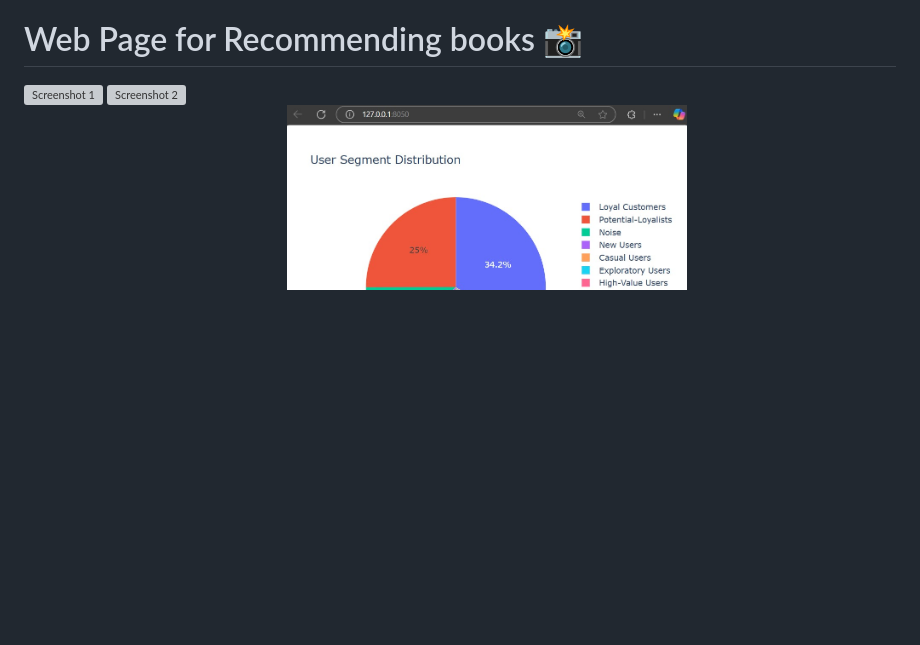
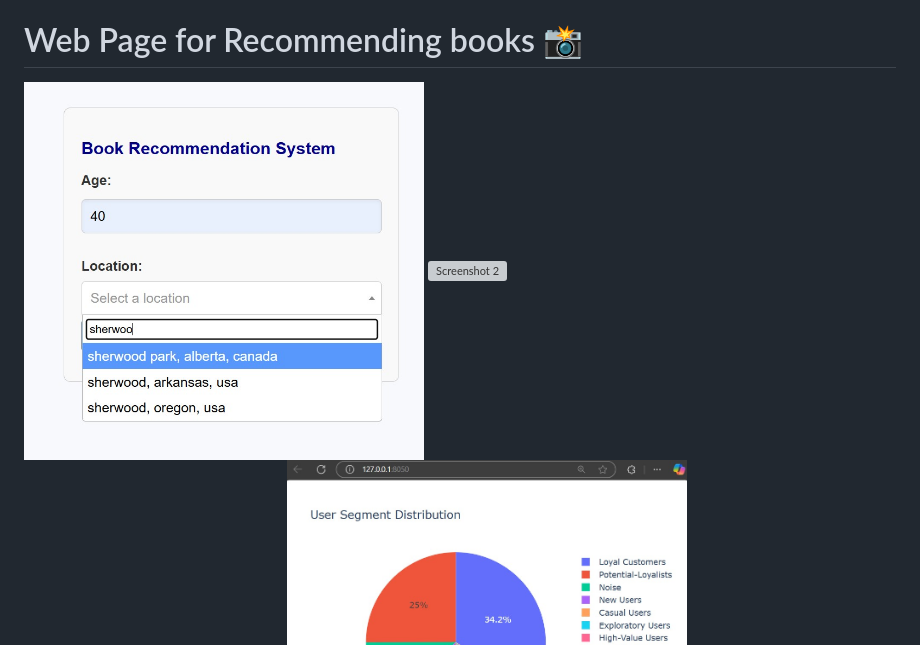
Before and after one commit to Kerissa23/BookShelf-and-Users-Analytics-based-Segmentation, a Markdown page: README.md, the part around the change. Drawn GitHub-style; blank space fills up the shorter version; grey boxes are pictures that could not be loaded.

```diff
--- a/README.md
+++ b/README.md
@@ -19,7 +19,7 @@ This project focuses on segmenting customers of an online bookstore using machin
 
 # Web Page for Recommending books 📸
 <div style="display: flex; justify-content: space-around;">
-    <img src="path_to_your_screenshot2.png" alt="Screenshot 1" width="400" />
+    <img src="bookstore_.jpg" alt="Screenshot 1" width="400" />
     <img src="path_to_your_screenshot3.png" alt="Screenshot 2" width="400" />
 </div>
 # Users Segmentation Dashboard 📸
```
